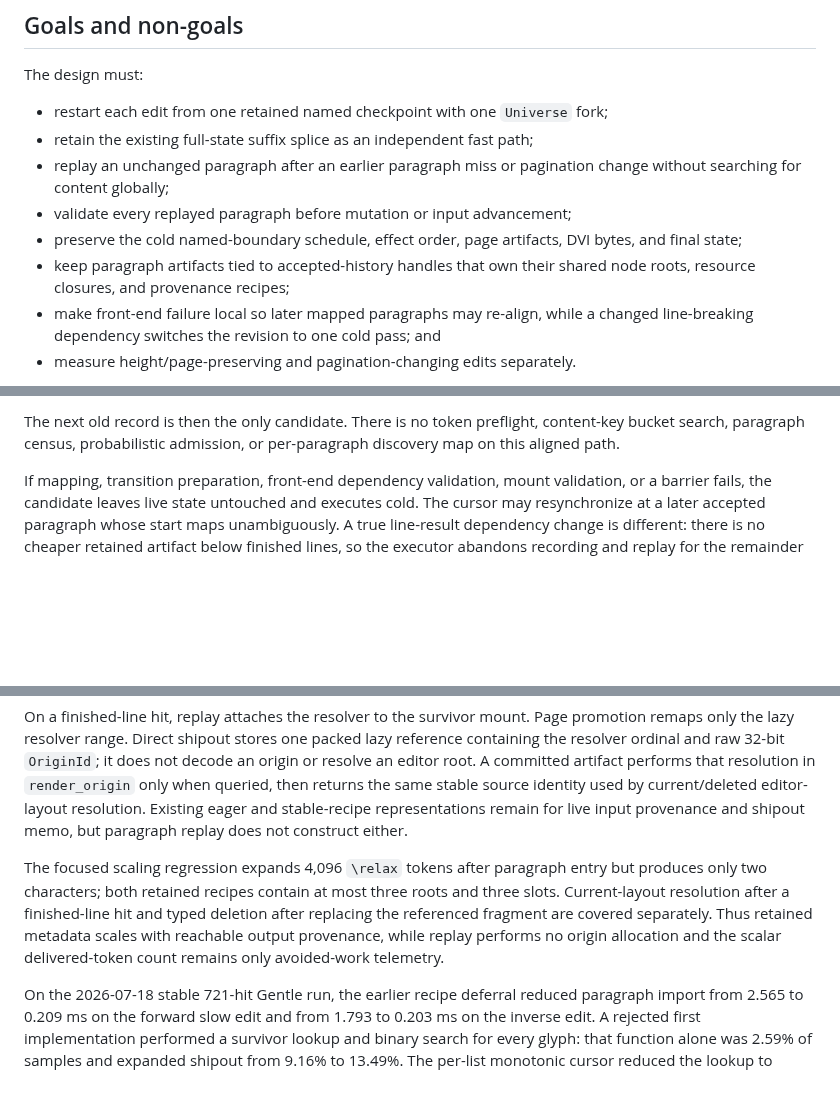
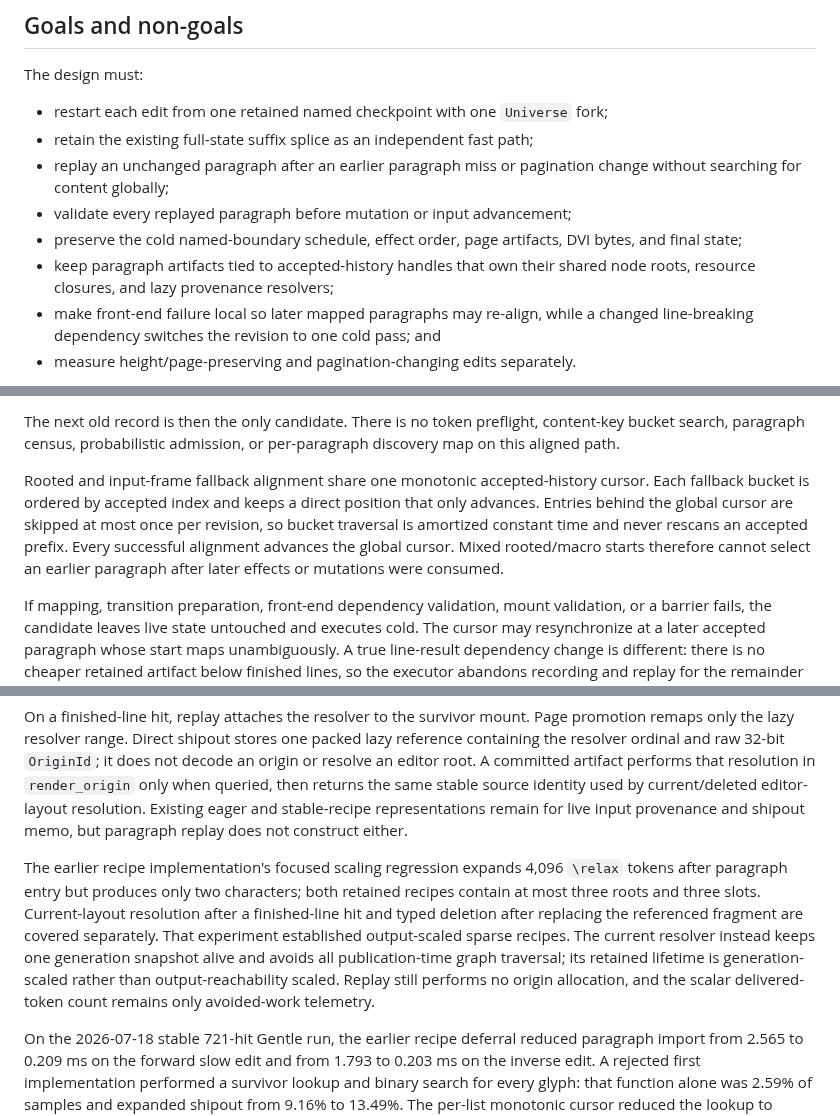
Before and after one commit to phulin/umber, a Markdown page: docs/incremental_memoization.md, 3 parts joined by grey strips. GitHub-like rendering; blank space fills up the shorter version.

Commit message:
Enforce monotonic paragraph alignment
Make rooted and input-fallback candidates share one accepted-history cursor. Input buckets now use ordered partitioning and direct indexing, preventing backward replay and eliminating repeated linear nth walks. Add mixed rooted/repeated-input coverage and correct the lazy provenance lifetime documentation.

```diff
--- a/docs/incremental_memoization.md
+++ b/docs/incremental_memoization.md
@@ -40,7 +40,7 @@ The design must:
 - preserve the cold named-boundary schedule, effect order, page artifacts,
   DVI bytes, and final state;
 - keep paragraph artifacts tied to accepted-history handles that own their
-  shared node roots, resource closures, and provenance recipes;
+  shared node roots, resource closures, and lazy provenance resolvers;
 - make front-end failure local so later mapped paragraphs may re-align, while
   a changed line-breaking dependency switches the revision to one cold pass;
   and
@@ -203,6 +203,14 @@ For each candidate record, in order:
 The next old record is then the only candidate. There is no token preflight,
 content-key bucket search, paragraph census, probabilistic admission, or
 per-paragraph discovery map on this aligned path.
+
+Rooted and input-frame fallback alignment share one monotonic accepted-history
+cursor. Each fallback bucket is ordered by accepted index and keeps a direct
+position that only advances. Entries behind the global cursor are skipped at
+most once per revision, so bucket traversal is amortized constant time and
+never rescans an accepted prefix. Every successful alignment advances the
+global cursor. Mixed rooted/macro starts therefore cannot select an earlier
+paragraph after later effects or mutations were consumed.
 
 If mapping, transition preparation, front-end dependency validation, mount
 validation, or a barrier fails, the candidate leaves live state untouched and
@@ -440,13 +448,16 @@ resolution. Existing eager and stable-recipe representations remain for live
 input provenance and shipout memo, but paragraph replay does not construct
 either.
 
-The focused scaling regression expands 4,096 `\relax` tokens after paragraph
-entry but produces only two characters; both retained recipes contain at most
-three roots and three slots. Current-layout resolution after a finished-line
-hit and typed deletion after replacing the referenced fragment are covered
-separately. Thus retained metadata scales with reachable output provenance,
-while replay performs no origin allocation and the scalar delivered-token
-count remains only avoided-work telemetry.
+The earlier recipe implementation's focused scaling regression expands 4,096
+`\relax` tokens after paragraph entry but produces only two characters; both
+retained recipes contain at most three roots and three slots. Current-layout
+resolution after a finished-line hit and typed deletion after replacing the
+referenced fragment are covered separately. That experiment established
+output-scaled sparse recipes. The current resolver instead keeps one
+generation snapshot alive and avoids all publication-time graph traversal;
+its retained lifetime is generation-scaled rather than output-reachability
+scaled. Replay still performs no origin allocation, and the scalar
+delivered-token count remains only avoided-work telemetry.
 
 On the 2026-07-18 stable 721-hit Gentle run, the earlier recipe deferral reduced paragraph import
 from 2.565 to 0.209 ms on the forward slow edit and from 1.793 to 0.203 ms on
```
